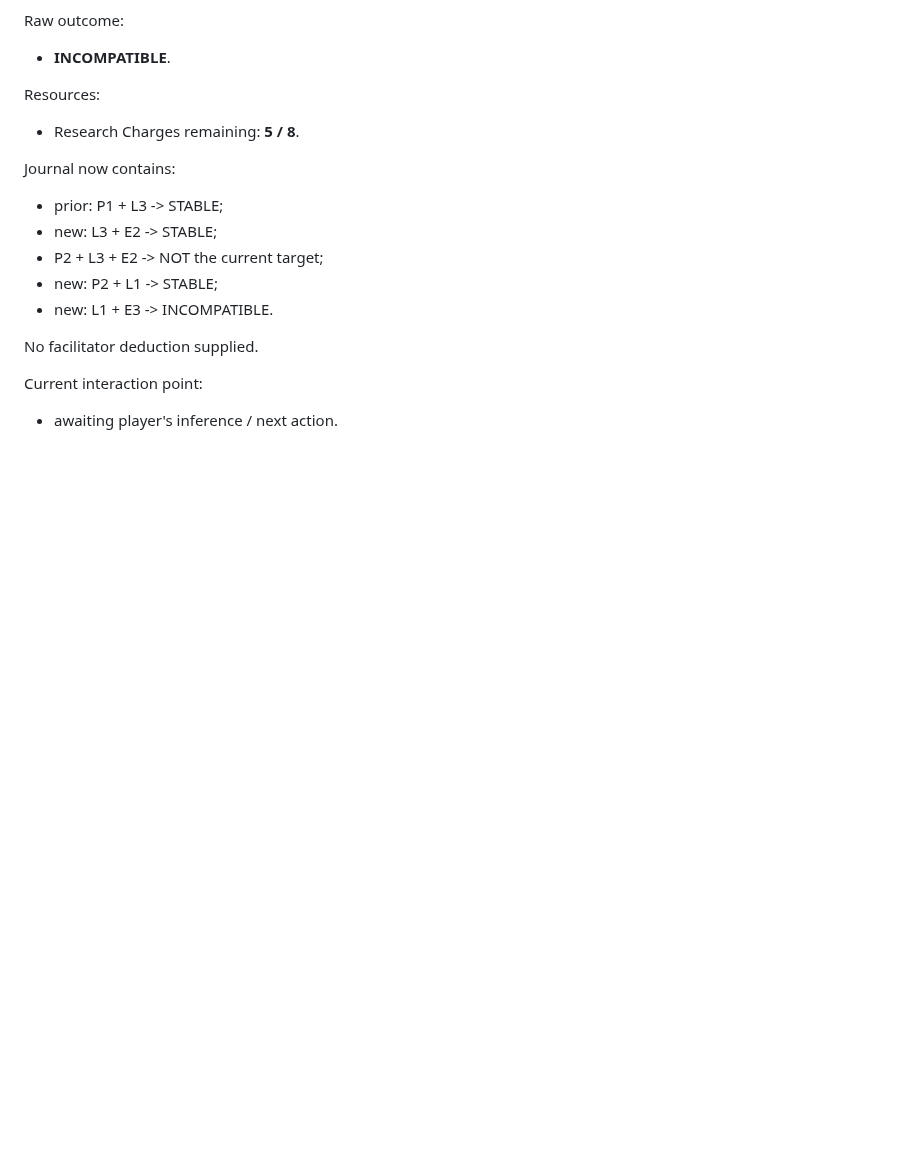
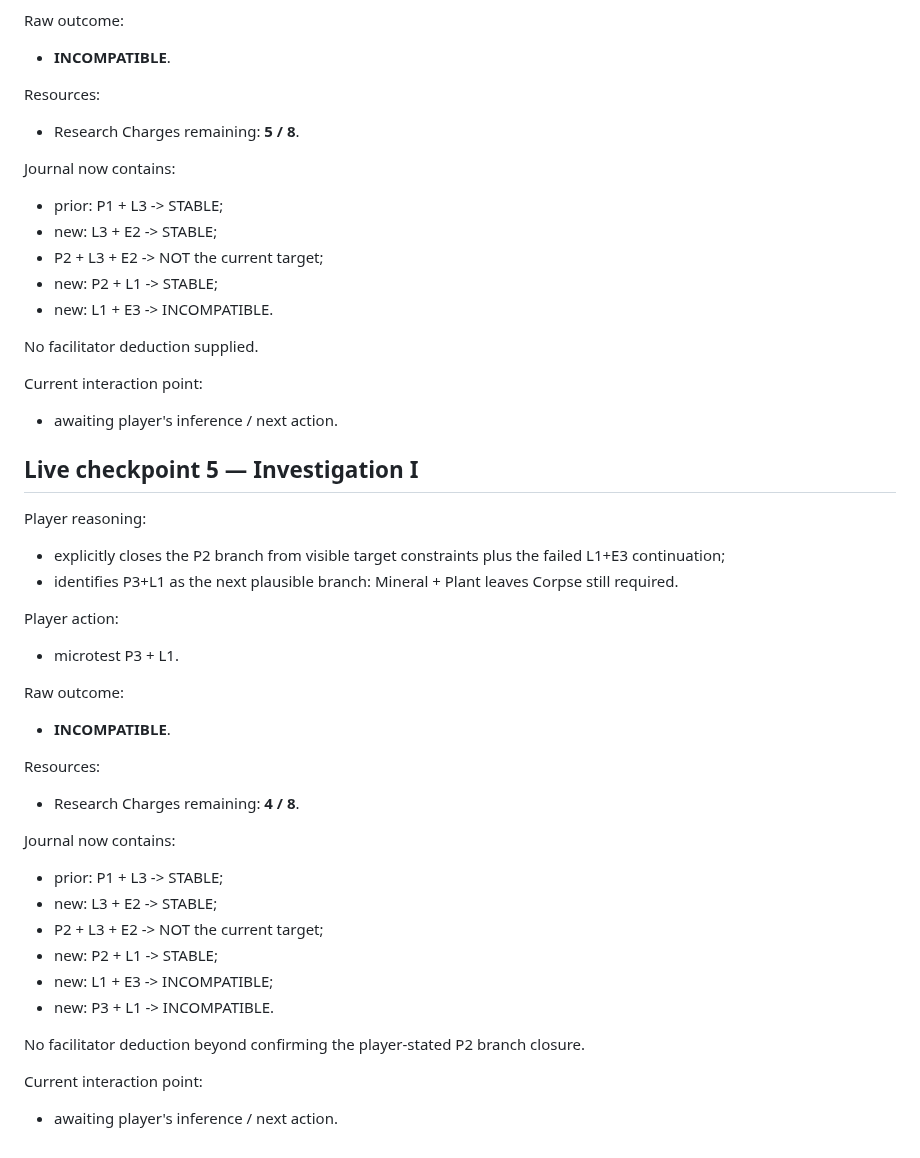
Before and after one commit to NikichMods/AlchemyRiddle, a Markdown page: docs/prototypes/PROTOTYPE_26_STATE.md, the part around the change. Rendered like a GitHub page; blank space fills up the shorter version.

Commit message:
Checkpoint Prototype 26 P3-L1 microtest

```diff
--- a/docs/prototypes/PROTOTYPE_26_STATE.md
+++ b/docs/prototypes/PROTOTYPE_26_STATE.md
@@ -437,3 +437,32 @@ No facilitator deduction supplied.
 
 Current interaction point:
 - awaiting player's inference / next action.
+
+
+## Live checkpoint 5 — Investigation I
+
+Player reasoning:
+- explicitly closes the P2 branch from visible target constraints plus the failed L1+E3 continuation;
+- identifies P3+L1 as the next plausible branch: Mineral + Plant leaves Corpse still required.
+
+Player action:
+- microtest P3 + L1.
+
+Raw outcome:
+- **INCOMPATIBLE**.
+
+Resources:
+- Research Charges remaining: **4 / 8**.
+
+Journal now contains:
+- prior: P1 + L3 -> STABLE;
+- new: L3 + E2 -> STABLE;
+- P2 + L3 + E2 -> NOT the current target;
+- new: P2 + L1 -> STABLE;
+- new: L1 + E3 -> INCOMPATIBLE;
+- new: P3 + L1 -> INCOMPATIBLE.
+
+No facilitator deduction beyond confirming the player-stated P2 branch closure.
+
+Current interaction point:
+- awaiting player's inference / next action.
```
